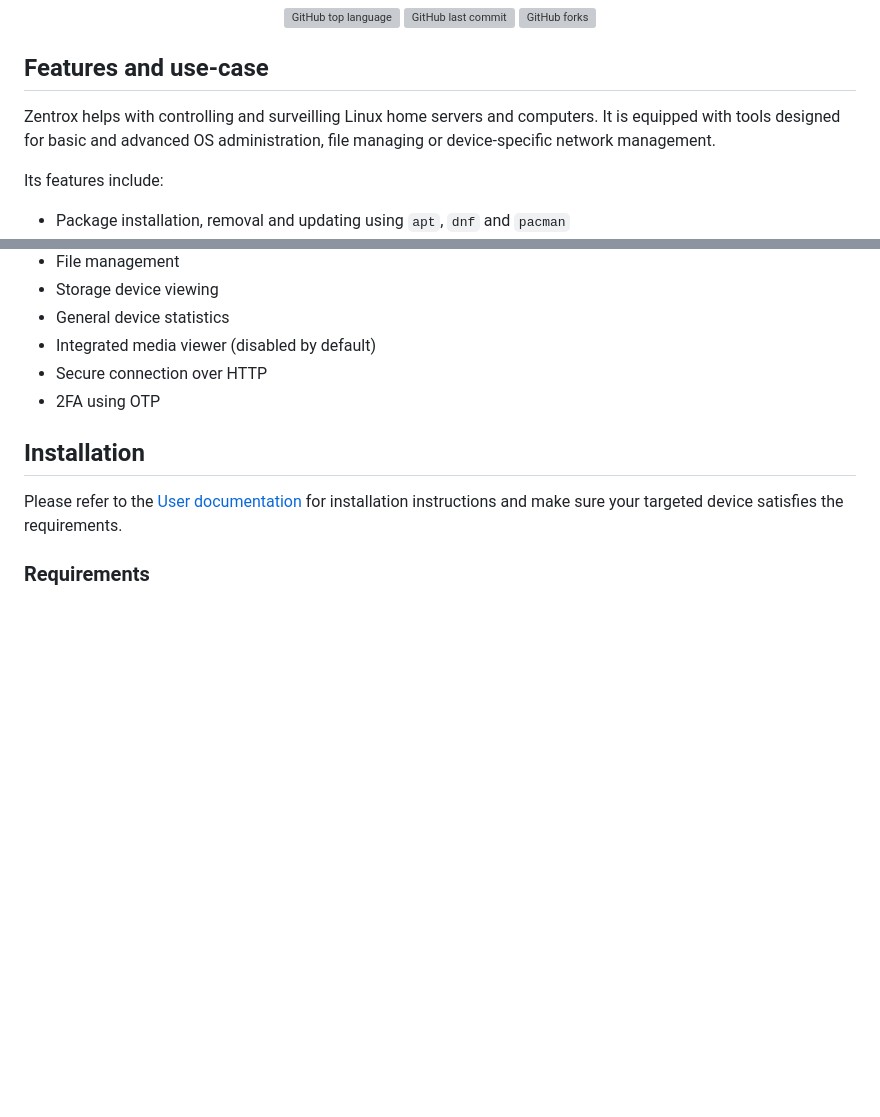
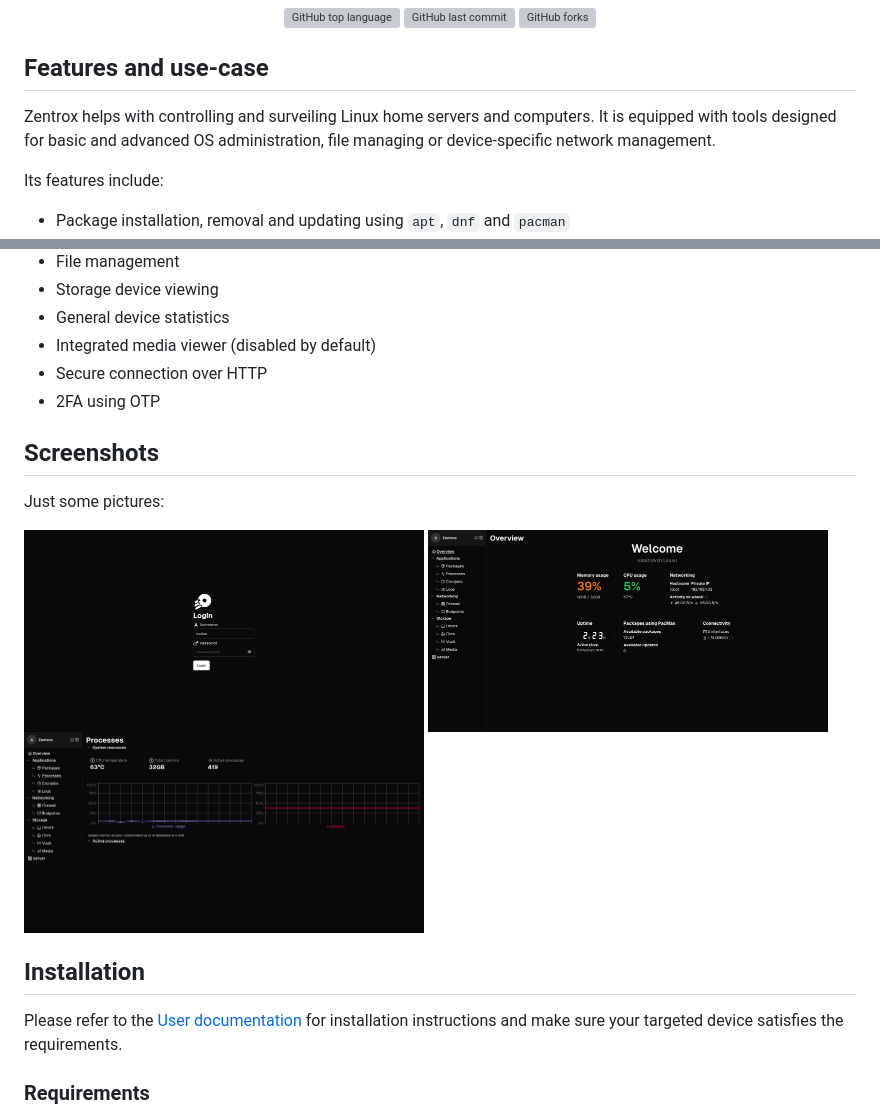
Before and after one commit to Wervice/zentrox, a Markdown page: README.md, 2 parts joined by grey strips. Drawn GitHub-style; pictures changed too: pictures/dashboard.png (added), pictures/login.png (added), pictures/processes.png (added); blank space fills up the shorter version; grey boxes are pictures that could not be loaded.

Commit message:
Added screenshots to README

```diff
--- a/README.md
+++ b/README.md
@@ -21,7 +21,7 @@
 </p>
 
 ## Features and use-case
-Zentrox helps with controlling and surveilling Linux home servers and computers. It is equipped with tools designed for basic and advanced OS administration, file managing or device-specific network management.
+Zentrox helps with controlling and surveiling Linux home servers and computers. It is equipped with tools designed for basic and advanced OS administration, file managing or device-specific network management.
 
 Its features include:
 - Package installation, removal and updating using `apt`, `dnf` and `pacman`
@@ -35,6 +35,13 @@ Its features include:
 - Secure connection over HTTP
 - 2FA using OTP
 
+## Screenshots
+Just some pictures:
+
+<img src="pictures/login.png" width="400" />
+<img src="pictures/dashboard.png" width="400" />
+<img src="pictures/processes.png" width="400" />
+
 ## Installation
 
 Please refer to the [User documentation](./docs/user.md) for installation instructions and make sure your targeted device satisfies the requirements.
```
